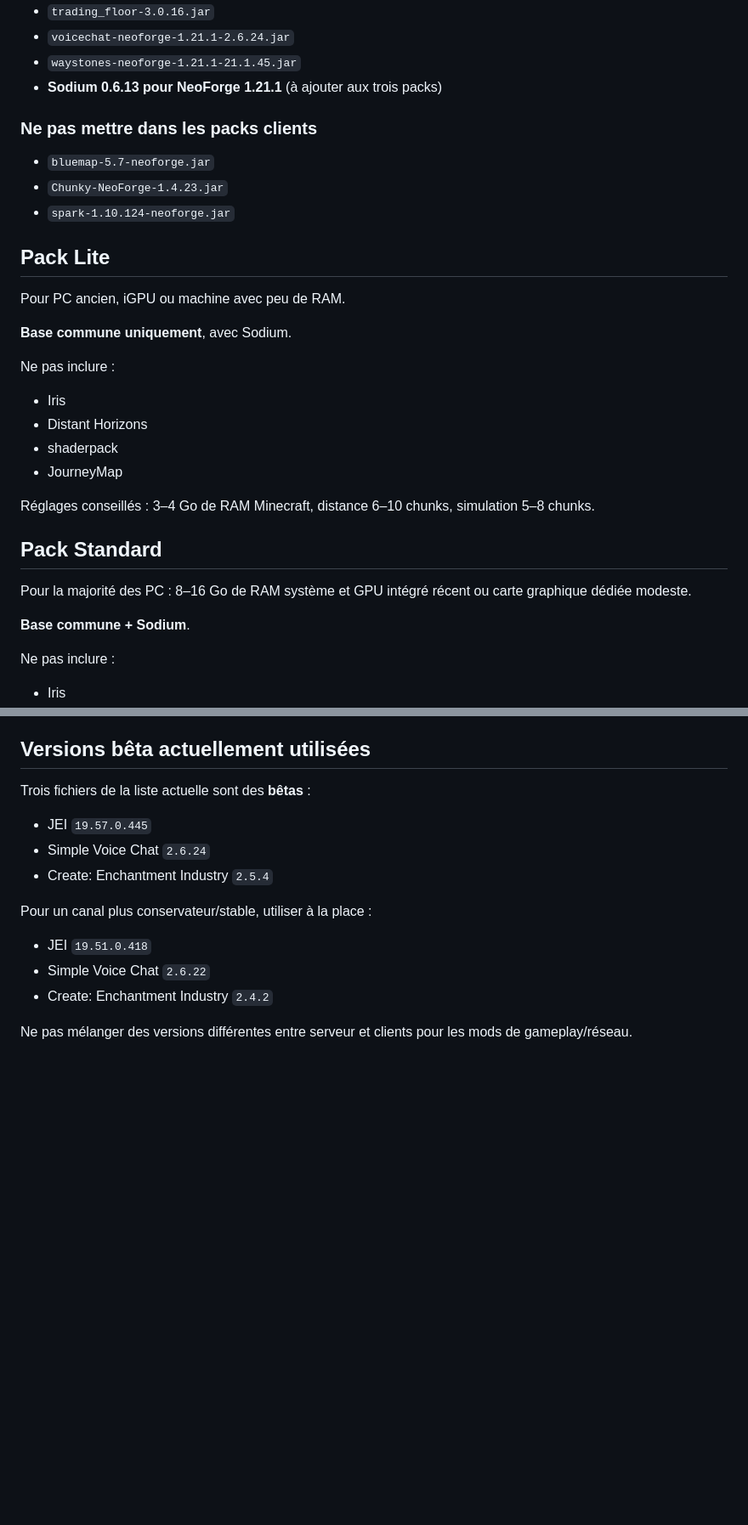
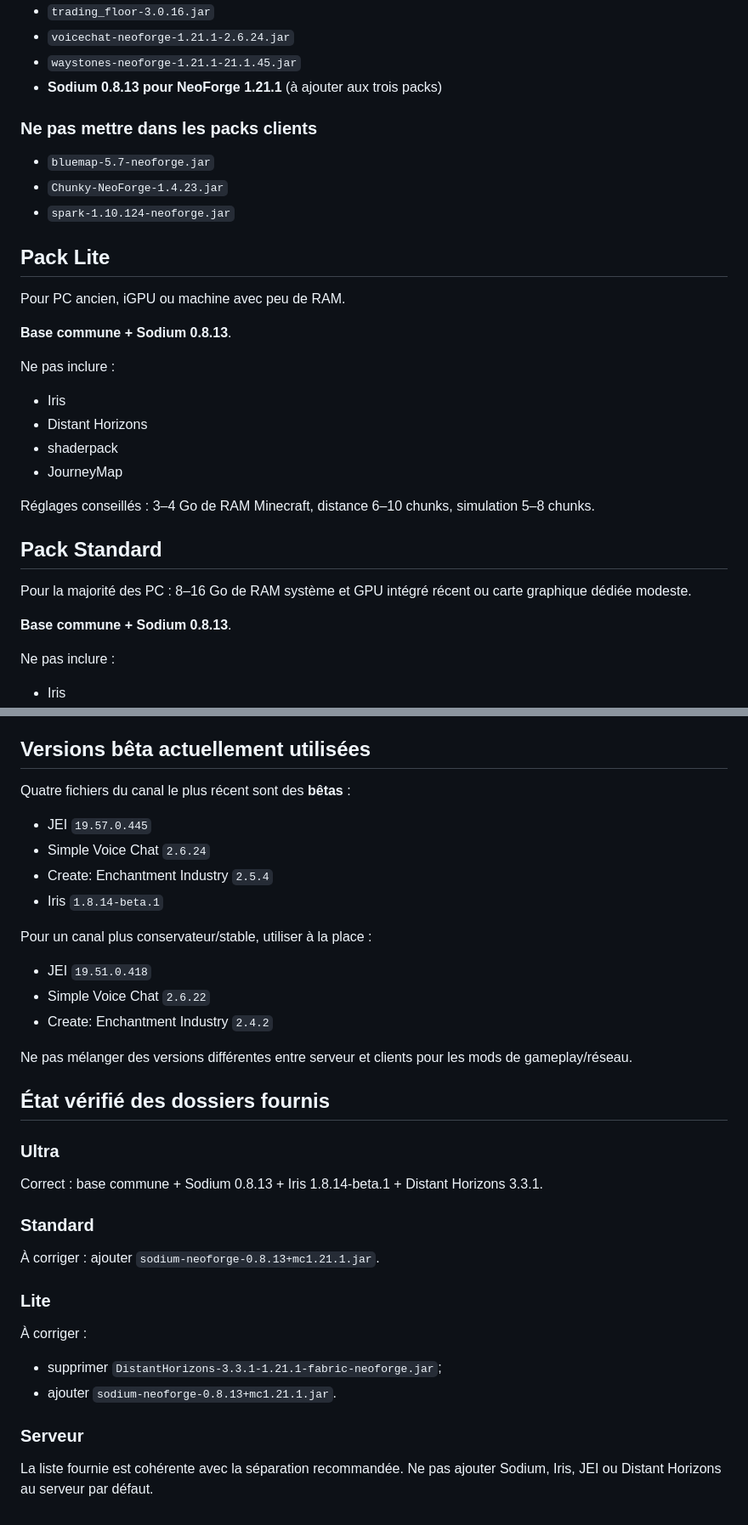
Before and after one commit to misterblaecher/minecraft-website, a Markdown page: docs/modpack-1.21.1.md, 2 parts joined by grey strips. Shown at 85% size. Drawn GitHub-style; blank space fills up the shorter version.

Commit message:
docs: align performance tiers with current mod folders

```diff
--- a/docs/modpack-1.21.1.md
+++ b/docs/modpack-1.21.1.md
@@ -79,7 +79,7 @@ Le serveur ne doit pas recevoir les mods purement graphiques.
 - `trading_floor-3.0.16.jar`
 - `voicechat-neoforge-1.21.1-2.6.24.jar`
 - `waystones-neoforge-1.21.1-21.1.45.jar`
-- **Sodium 0.6.13 pour NeoForge 1.21.1** (à ajouter aux trois packs)
+- **Sodium 0.8.13 pour NeoForge 1.21.1** (à ajouter aux trois packs)
 
 ### Ne pas mettre dans les packs clients
 
@@ -91,7 +91,7 @@ Le serveur ne doit pas recevoir les mods purement graphiques.
 
 Pour PC ancien, iGPU ou machine avec peu de RAM.
 
-**Base commune uniquement**, avec Sodium.
+**Base commune + Sodium 0.8.13**.
 
 Ne pas inclure :
 
@@ -106,7 +106,7 @@ Réglages conseillés : 3–4 Go de RAM Minecraft, distance 6–10 chunks, simul
 
 Pour la majorité des PC : 8–16 Go de RAM système et GPU intégré récent ou carte graphique dédiée modeste.
 
-**Base commune + Sodium**.
+**Base commune + Sodium 0.8.13**.
 
 Ne pas inclure :
 
@@ -169,11 +169,12 @@ Carte web : ne jamais le distribuer dans les packs clients.
 
 ## Versions bêta actuellement utilisées
 
-Trois fichiers de la liste actuelle sont des **bêtas** :
+Quatre fichiers du canal le plus récent sont des **bêtas** :
 
 - JEI `19.57.0.445`
 - Simple Voice Chat `2.6.24`
 - Create: Enchantment Industry `2.5.4`
+- Iris `1.8.14-beta.1`
 
 Pour un canal plus conservateur/stable, utiliser à la place :
 
@@ -182,3 +183,20 @@ Pour un canal plus conservateur/stable, utiliser à la place :
 - Create: Enchantment Industry `2.4.2`
 
 Ne pas mélanger des versions différentes entre serveur et clients pour les mods de gameplay/réseau.
+
+
+## État vérifié des dossiers fournis
+
+### Ultra
+Correct : base commune + Sodium 0.8.13 + Iris 1.8.14-beta.1 + Distant Horizons 3.3.1.
+
+### Standard
+À corriger : ajouter `sodium-neoforge-0.8.13+mc1.21.1.jar`.
+
+### Lite
+À corriger :
+- supprimer `DistantHorizons-3.3.1-1.21.1-fabric-neoforge.jar`;
+- ajouter `sodium-neoforge-0.8.13+mc1.21.1.jar`.
+
+### Serveur
+La liste fournie est cohérente avec la séparation recommandée. Ne pas ajouter Sodium, Iris, JEI ou Distant Horizons au serveur par défaut.
```
Also changed, not shown: other parts of docs/modpack-1.21.1.md (+4 -4 lines).
